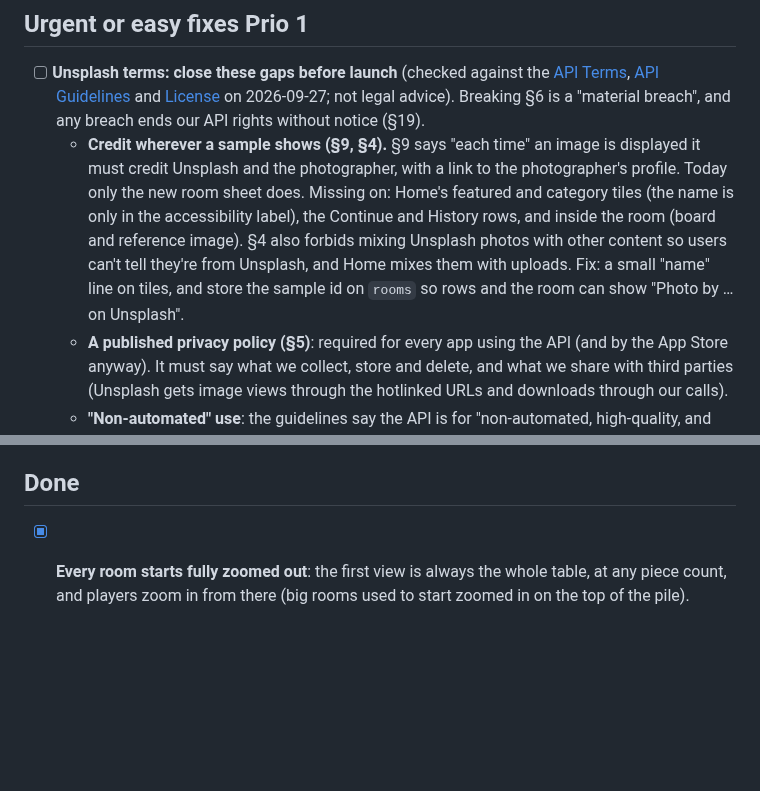
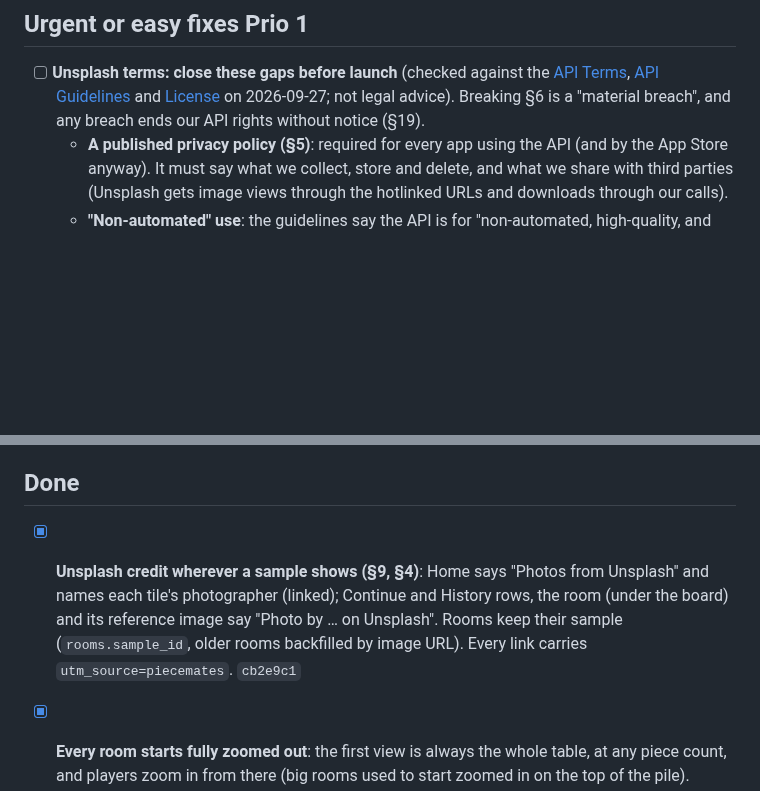
Before and after one commit to fatihkayan20/piecemates, a Markdown page: ROADMAP.md, 2 parts joined by grey strips. Drawn GitHub-style; blank space fills up the shorter version.

Commit message:
docs: Unsplash credit wherever a sample shows

```diff
--- a/ROADMAP.md
+++ b/ROADMAP.md
@@ -5,7 +5,6 @@ Keep this updated as work lands. Move items to **Done** with the commit that shi
 ## Urgent or easy fixes Prio 1
 
 - [ ] **Unsplash terms: close these gaps before launch** (checked against the [API Terms](https://unsplash.com/api-terms), [API Guidelines](https://help.unsplash.com/en/articles/2511245-unsplash-api-guidelines) and [License](https://unsplash.com/license) on 2026-09-27; not legal advice). Breaking §6 is a "material breach", and any breach ends our API rights without notice (§19).
-  - **Credit wherever a sample shows (§9, §4).** §9 says "each time" an image is displayed it must credit Unsplash and the photographer, with a link to the photographer's profile. Today only the new room sheet does. Missing on: Home's featured and category tiles (the name is only in the accessibility label), the Continue and History rows, and inside the room (board and reference image). §4 also forbids mixing Unsplash photos with other content so users can't tell they're from Unsplash, and Home mixes them with uploads. Fix: a small "name" line on tiles, and store the sample id on `rooms` so rows and the room can show "Photo by … on Unsplash".
   - **A published privacy policy (§5)**: required for every app using the API (and by the App Store anyway). It must say what we collect, store and delete, and what we share with third parties (Unsplash gets image views through the hotlinked URLs and downloads through our calls).
   - **"Non-automated" use**: the guidelines say the API is for "non-automated, high-quality, and authentic experiences", and §12 lets Unsplash add rules for automated use. Our daily Cron sync is automated (at most 30 calls a run). Say so plainly in the production application (curated catalogue, daily sync, hotlinked, downloads tracked) and get their OK in writing.
   - **Stopping means stopping (§19)**: if Unsplash ends our access, we must stop using the API at once, but §6 (hotlinking and download tracking) keeps applying forever. So "turn the sync off and keep the photos" only works while we keep hotlinking and sending download events; if access ends, hide the Unsplash samples. Never copy them to R2: §6 requires the hotlinked URLs, and the Unsplash License forbids compiling its photos into a similar or competing service.
@@ -64,6 +63,7 @@ Keep this updated as work lands. Move items to **Done** with the commit that shi
 
 ## Done
 
+- [x] **Unsplash credit wherever a sample shows (§9, §4)**: Home says "Photos from Unsplash" and names each tile's photographer (linked); Continue and History rows, the room (under the board) and its reference image say "Photo by … on Unsplash". Rooms keep their sample (`rooms.sample_id`, older rooms backfilled by image URL). Every link carries `utm_source=piecemates`. `cb2e9c1`
 - [x] **Every room starts fully zoomed out**: the first view is always the whole table, at any piece count, and players zoom in from there (big rooms used to start zoomed in on the top of the pile). `0f2617e`
 - [x] **Default piece count by screen (from the Jigsaw Explorer comparison)**: the new room sheet preselects 48 pieces on a phone (shorter side under 600px) and 96 on bigger screens, so a phone's whole table fits without zooming. `2225b55`
 - [x] **Piece bevel and shadow**: a light rim inside every piece's edge, and a flat drop shadow under loose pieces (placed ones lie flat), so pieces read against the table and each other. No filters; checked at 988 pieces (web 120fps zooming the whole table, iOS no hangs while pinching). `095c96b`
```
Also changed, not shown: ARCHITECTURE.md (+2 -2 lines).
